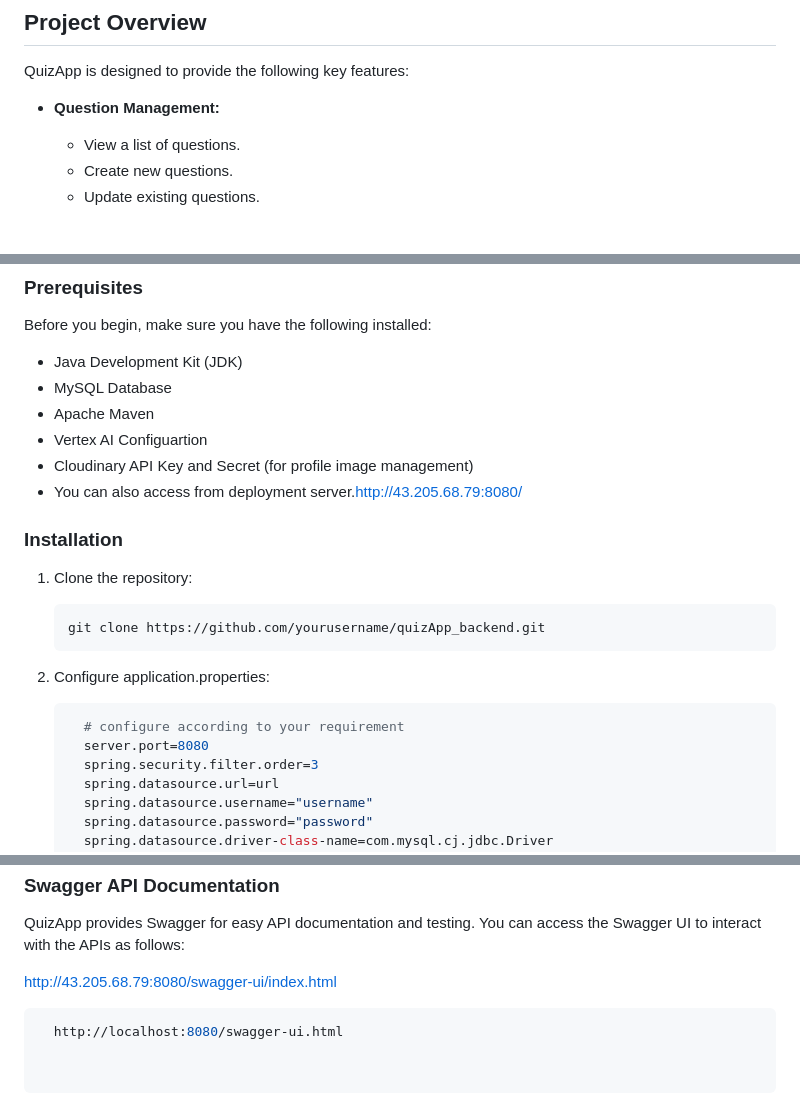
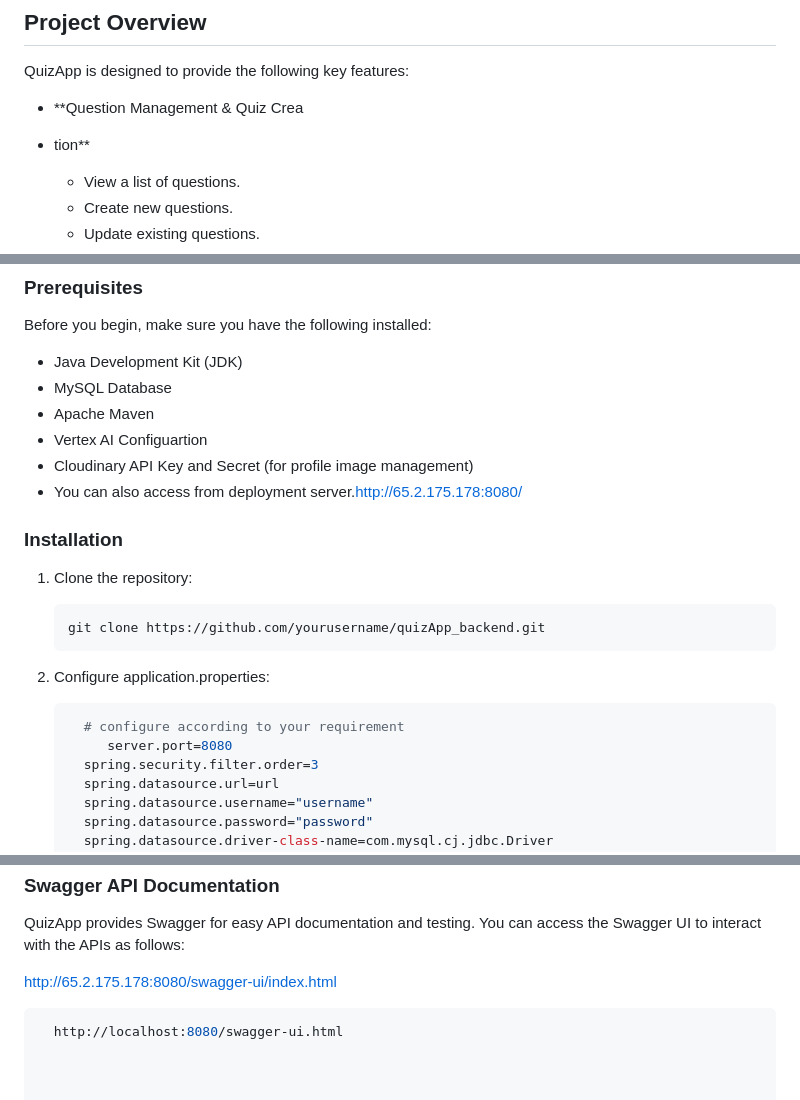
Before and after one commit to Harsh-Srivastav123/quizApp_backend, a Markdown page: README.md, 3 parts joined by grey strips. Rendered like a GitHub page; blank space fills up the shorter version.

````diff
--- a/README.md
+++ b/README.md
@@ -25,7 +25,8 @@ QuizMate is deployed on AWS EC2 using Docker containers, leveraging the scalabil
 
 QuizApp is designed to provide the following key features:
 
-- **Question Management:**
+- **Question Management & Quiz Crea
+- tion**
   - View a list of questions.
   - Create new questions.
   - Update existing questions.
@@ -110,8 +119,7 @@ Before you begin, make sure you have the following installed:
 - Apache Maven
 - Vertex AI Configuartion
 - Cloudinary API Key and Secret (for profile image management)
-- You can also access from deployment server.http://43.205.68.79:8080/
-
+- You can also access from deployment server.http://65.2.175.178:8080/
 
 
 
@@ -124,7 +132,7 @@ Before you begin, make sure you have the following installed:
 2. Configure application.properties:
    ```shell
      # configure according to your requirement
-     server.port=8080
+        server.port=8080
      spring.security.filter.order=3
      spring.datasource.url=url
      spring.datasource.username="username"
@@ -171,7 +209,7 @@ Configure application, including setting up the database and Cloudinary credenti
 ### Swagger API Documentation
 QuizApp provides Swagger for easy API documentation and testing. You can access the Swagger UI to interact with the APIs as follows:
 
-http://43.205.68.79:8080/swagger-ui/index.html
+http://65.2.175.178:8080/swagger-ui/index.html
 
  ```shell
    http://localhost:8080/swagger-ui.html
````
Also changed, not shown: other parts of README.md (+49 -11 lines).
